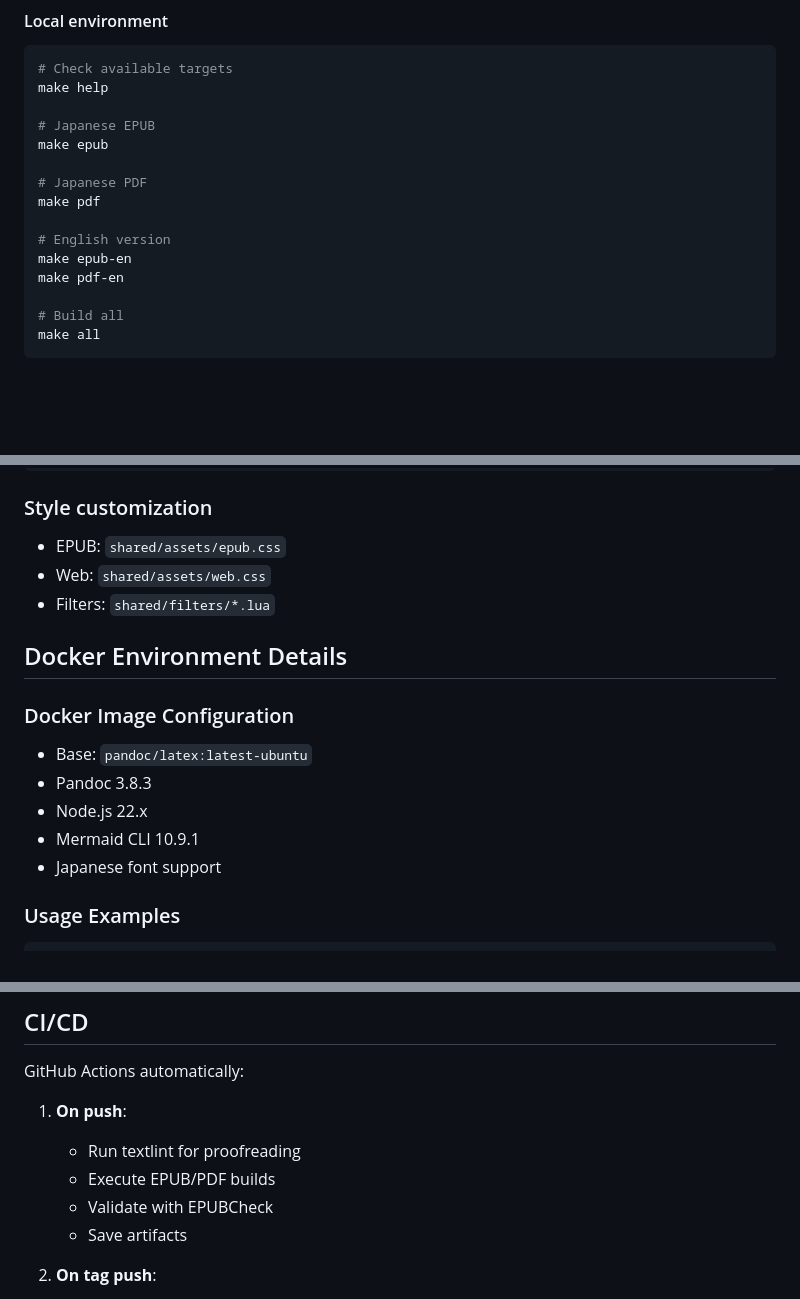
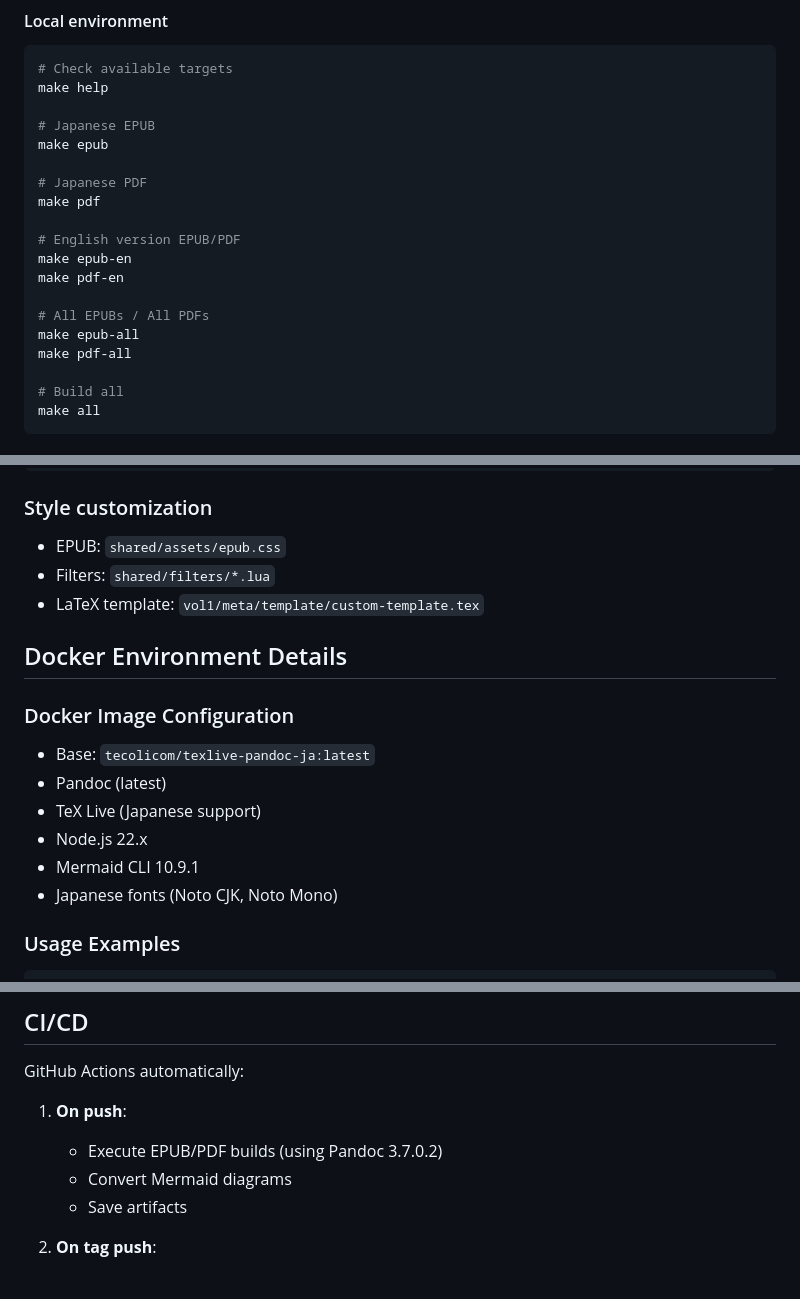
Before and after one commit to dicekanbe/pandoc-book-starter, a Markdown page: README.md, 3 parts joined by grey strips. Drawn GitHub-style; blank space fills up the shorter version.

````diff
--- a/README.md
+++ b/README.md
@@ -111,9 +130,13 @@ make epub
 # Japanese PDF
 make pdf
 
-# English version
+# English version EPUB/PDF
 make epub-en
 make pdf-en
+
+# All EPUBs / All PDFs
+make epub-all
+make pdf-all
 
 # Build all
 make all
@@ -153,17 +176,18 @@ description: "Book Description"
 ### Style customization
 
 - EPUB: `shared/assets/epub.css`
-- Web: `shared/assets/web.css`
 - Filters: `shared/filters/*.lua`
+- LaTeX template: `vol1/meta/template/custom-template.tex`
 
 ## Docker Environment Details
 
 ### Docker Image Configuration
-- Base: `pandoc/latex:latest-ubuntu`
-- Pandoc 3.8.3
+- Base: `tecolicom/texlive-pandoc-ja:latest`
+- Pandoc (latest)
+- TeX Live (Japanese support)
 - Node.js 22.x
 - Mermaid CLI 10.9.1
-- Japanese font support
+- Japanese fonts (Noto CJK, Noto Mono)
 
 ### Usage Examples
 ```bash
@@ -196,9 +220,8 @@ docker run --rm -v $(pwd):/data --entrypoint="" pandoc-book sh -c \
 GitHub Actions automatically:
 
 1. **On push**:
-   - Run textlint for proofreading
-   - Execute EPUB/PDF builds
-   - Validate with EPUBCheck
+   - Execute EPUB/PDF builds (using Pandoc 3.7.0.2)
+   - Convert Mermaid diagrams
    - Save artifacts
 
 2. **On tag push**:
````
Also changed, not shown: other parts of README.md (+46 -27 lines), README-jp.md (+4 -3 lines).
